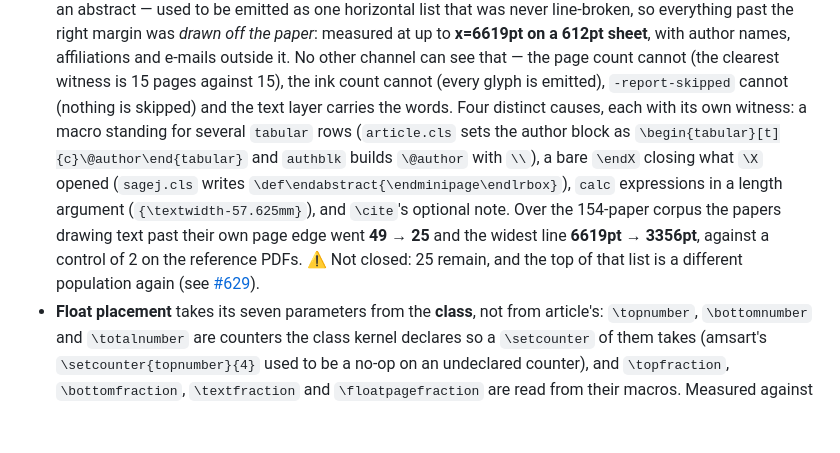
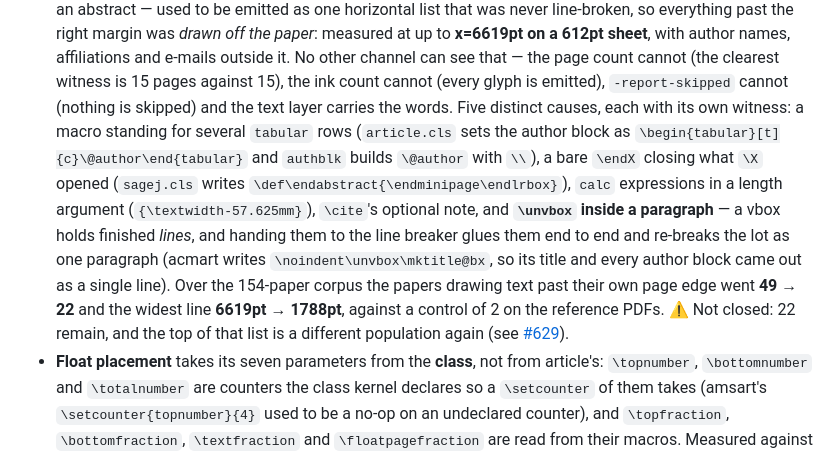
Before and after one commit to go-tex/engine, a Markdown page: README.md, the part around the change. Rendered like a GitHub page; blank space fills up the shorter version.

Commit message:
README: \unvbox inside a paragraph is the fifth cause, and the corpus figure
49 → 22 papers drawing past their own page edge, widest line 6619pt → 1788pt,
measured with `measure render` + the off-page counter on the first two pages of
each of the 154 corpus papers, against a floor of 2 on the reference PDFs.

Co-Authored-By: Claude Opus 5 <noreply@anthropic.com>

```diff
--- a/README.md
+++ b/README.md
@@ -186,16 +186,19 @@ format and image type, with its status, plus every remaining gap — lives at
   author names, affiliations and e-mails outside it. No other channel can see that
   — the page count cannot (the clearest witness is 15 pages against 15), the ink
   count cannot (every glyph is emitted), `-report-skipped` cannot (nothing is
-  skipped) and the text layer carries the words. Four distinct causes, each with
+  skipped) and the text layer carries the words. Five distinct causes, each with
   its own witness: a macro standing for several `tabular` rows (`article.cls` sets
   the author block as `\begin{tabular}[t]{c}\@author\end{tabular}` and `authblk`
   builds `\@author` with `\\`), a bare `\endX` closing what `\X` opened
   (`sagej.cls` writes `\def\endabstract{\endminipage\endlrbox}`), `calc`
-  expressions in a length argument (`{\textwidth-57.625mm}`), and `\cite`'s
-  optional note. Over the 154-paper corpus the papers drawing text past their own
-  page edge went **49 → 25** and the widest line **6619pt → 3356pt**, against a
-  control of 2 on the reference PDFs. ⚠ Not closed: 25 remain, and the top of that
-  list is a different population again (see
+  expressions in a length argument (`{\textwidth-57.625mm}`), `\cite`'s optional
+  note, and **`\unvbox` inside a paragraph** — a vbox holds finished *lines*, and
+  handing them to the line breaker glues them end to end and re-breaks the lot as
+  one paragraph (acmart writes `\noindent\unvbox\mktitle@bx`, so its title and
+  every author block came out as a single line). Over the 154-paper corpus the
+  papers drawing text past their own page edge went **49 → 22** and the widest line
+  **6619pt → 1788pt**, against a control of 2 on the reference PDFs. ⚠ Not closed:
+  22 remain, and the top of that list is a different population again (see
   [#629](https://github.com/go-tex/engine/issues/629)).
 - **Float placement** takes its seven parameters from the **class**, not from
   article's: `\topnumber`, `\bottomnumber` and `\totalnumber` are counters the
```
